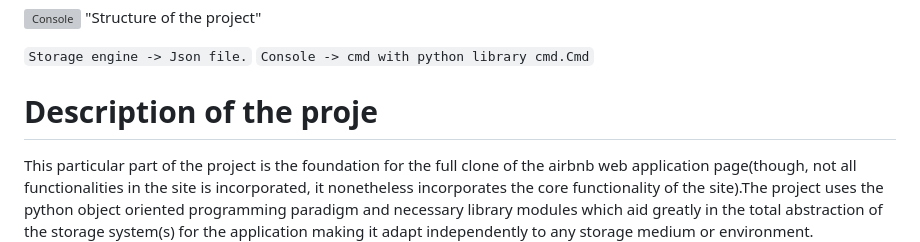
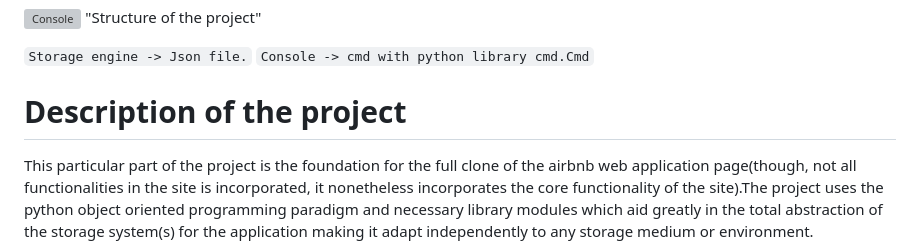
Before and after one commit to matthiasVincent/AirBnB_clone, a Markdown page: README.md, the part around the change. GitHub-like rendering; grey boxes are pictures that could not be loaded.

```diff
--- a/README.md
+++ b/README.md
@@ -8,7 +8,7 @@
 `Storage engine -> Json file.`
 `Console -> cmd with python library cmd.Cmd`
 
-# Description of the proje
+# Description of the project
 This particular part of the project is the foundation for the full clone of the airbnb web application page(though, not all functionalities in the site is incorporated, it nonetheless incorporates the core functionality of the site).The project uses the python object oriented programming paradigm and necessary library modules which aid greatly in the total abstraction of the storage system(s) for the application making it adapt independently to any storage medium or environment.
 
 # Prerequisites
```
